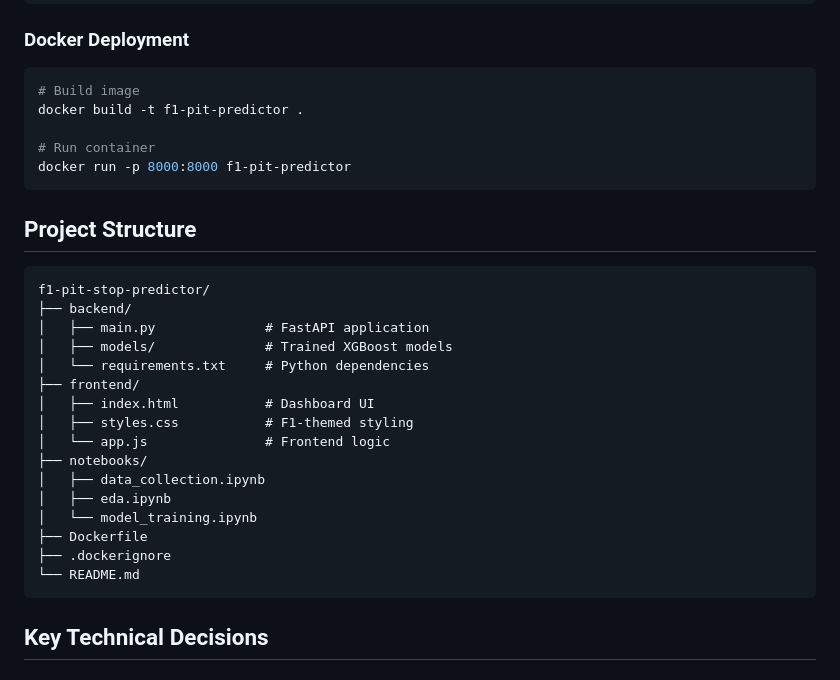
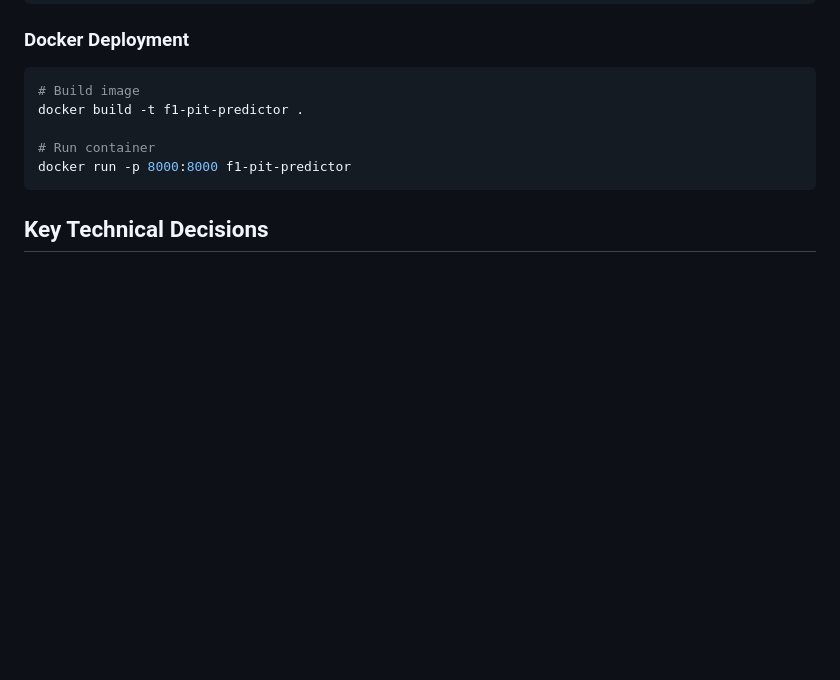
Before and after one commit to Hetang2403/F1-PitStrategy-Optimizer, a Markdown page: README.md, the part around the change. GitHub-like rendering; blank space fills up the shorter version.

Commit message:
Remove project structure from README
Removed project structure section from README.

````diff
--- a/README.md
+++ b/README.md
@@ -304,26 +304,6 @@ docker build -t f1-pit-predictor .
 docker run -p 8000:8000 f1-pit-predictor
 ```
 
-## Project Structure
-
-```
-f1-pit-stop-predictor/
-├── backend/
-│   ├── main.py              # FastAPI application
-│   ├── models/              # Trained XGBoost models
-│   └── requirements.txt     # Python dependencies
-├── frontend/
-│   ├── index.html           # Dashboard UI
-│   ├── styles.css           # F1-themed styling
-│   └── app.js               # Frontend logic
-├── notebooks/
-│   ├── data_collection.ipynb
-│   ├── eda.ipynb
-│   └── model_training.ipynb
-├── Dockerfile
-├── .dockerignore
-└── README.md
-```
 
 ## Key Technical Decisions
 
````
